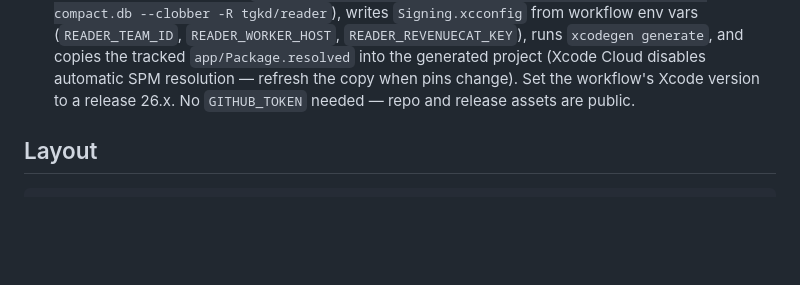
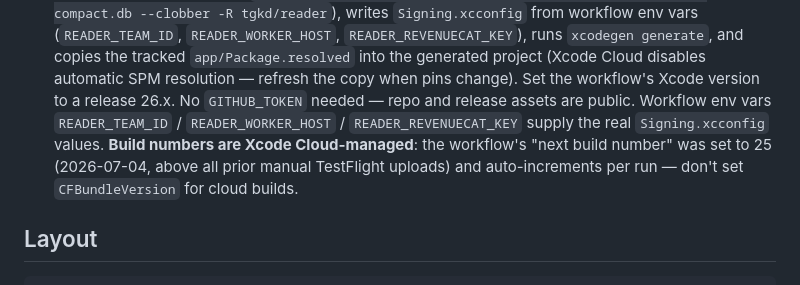
Before and after one commit to tgkd/reader, a Markdown page: CLAUDE.md, the part around the change. Rendered like a GitHub page; blank space fills up the shorter version.

Commit message:
Document Xcode Cloud env vars + managed build numbers (next set to 25)
Co-Authored-By: Claude Fable 5 <noreply@anthropic.com>
Claude-Session: https://claude.ai/code/session_01B1MhrdxuVEgM7oDSj57zbW

```diff
--- a/CLAUDE.md
+++ b/CLAUDE.md
@@ -201,7 +201,11 @@ screenshots — see `scripts/uitest/README.md` (incl. the Xcode-26+/27 Simulator
   `READER_WORKER_HOST`, `READER_REVENUECAT_KEY`), runs `xcodegen generate`, and copies the tracked
   `app/Package.resolved` into the generated project (Xcode Cloud disables automatic SPM resolution —
   refresh the copy when pins change). Set the workflow's Xcode version to a release 26.x. No
-  `GITHUB_TOKEN` needed — repo and release assets are public.
+  `GITHUB_TOKEN` needed — repo and release assets are public. Workflow env vars `READER_TEAM_ID` /
+  `READER_WORKER_HOST` / `READER_REVENUECAT_KEY` supply the real `Signing.xcconfig` values.
+  **Build numbers are Xcode Cloud-managed**: the workflow's "next build number" was set to 25
+  (2026-07-04, above all prior manual TestFlight uploads) and auto-increments per run — don't
+  set `CFBundleVersion` for cloud builds.
 
 ## Layout
 
```
